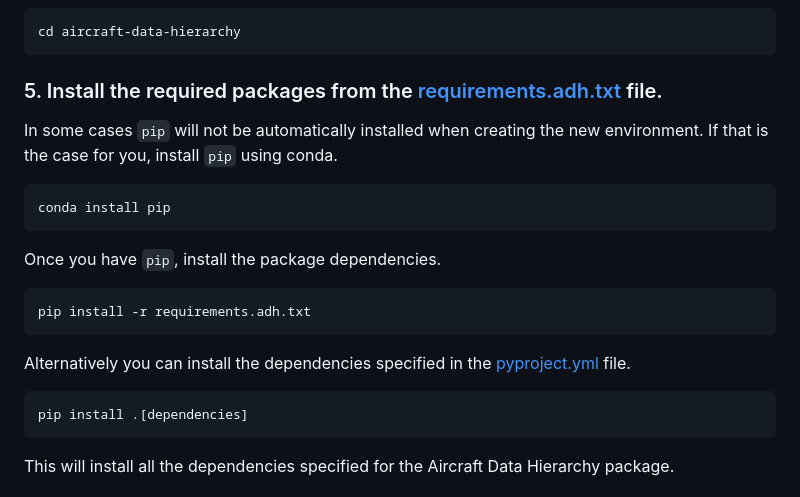
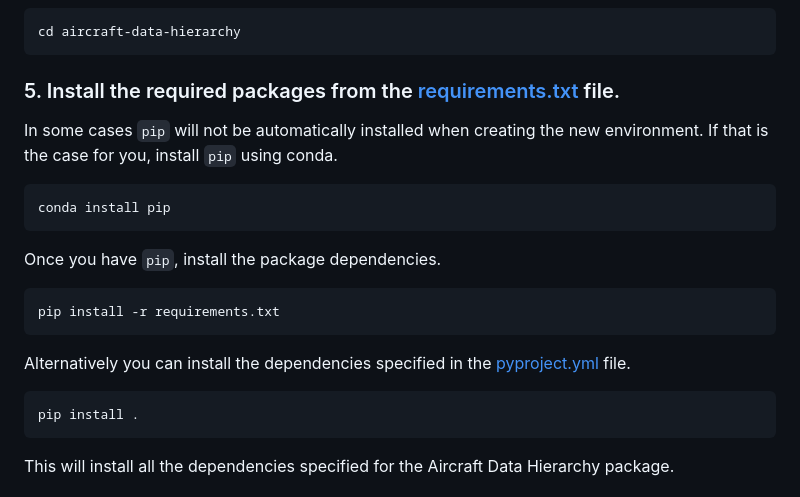
Before and after one commit to Boeing/aircraft-data-hierarchy, a Markdown page: README.md, the part around the change. Rendered like a GitHub page.

Commit message:
update references to requirements.txt

````diff
--- a/README.md
+++ b/README.md
@@ -50,7 +50,7 @@ conda activate your-environment-name
 cd aircraft-data-hierarchy
 ```
 
-### 5. Install the required packages from the [requirements.adh.txt](requirements.adh.txt) file.
+### 5. Install the required packages from the [requirements.txt](requirements.txt) file.
 
 In some cases `pip` will not be automatically installed when creating the new environment. If that is the case for you, install `pip` using conda.
 
@@ -61,13 +61,13 @@ conda install pip
 Once you have `pip`, install the package dependencies.
 
 ```shell
-pip install -r requirements.adh.txt
+pip install -r requirements.txt
 ```
 
 Alternatively you can install the dependencies specified in the [pyproject.yml](pyproject.yml) file.
 
 ```shell
-pip install .[dependencies]
+pip install .
 ```
 
 This will install all the dependencies specified for the Aircraft Data Hierarchy package.
````
